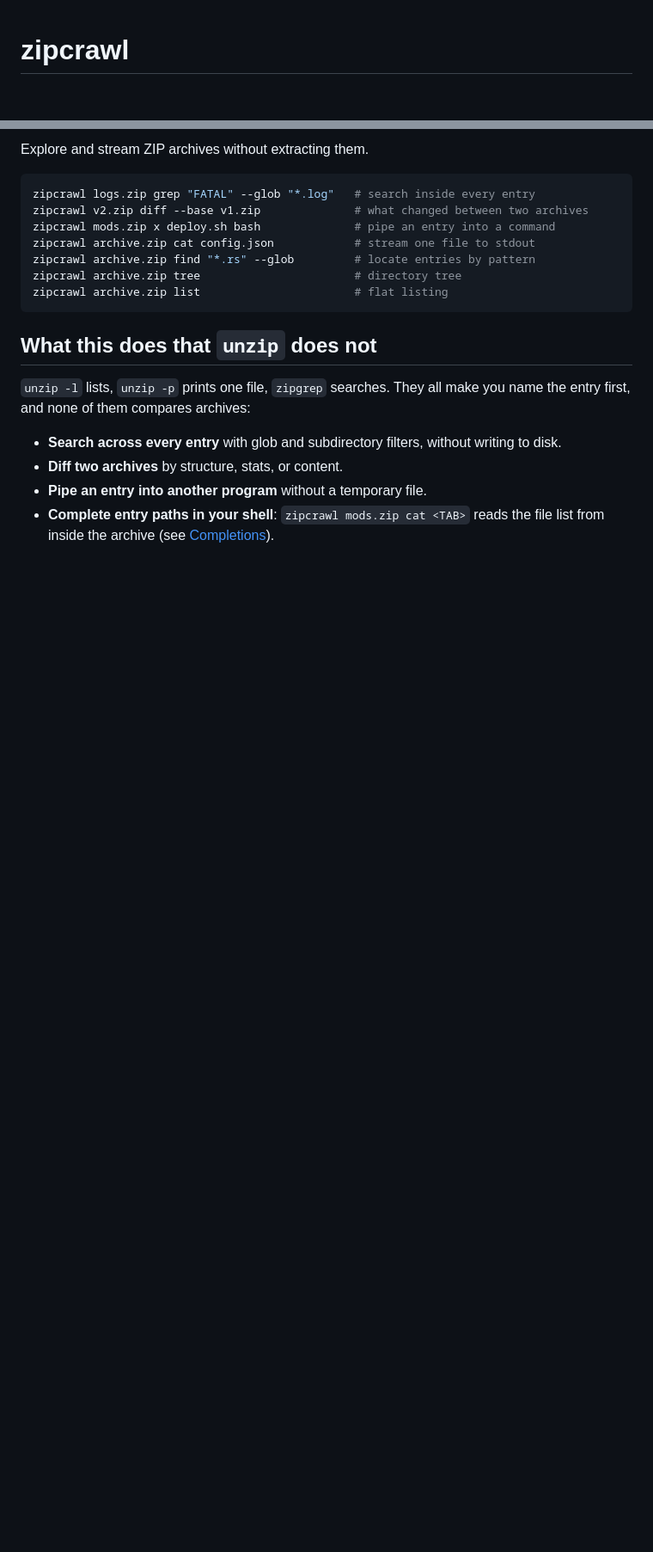
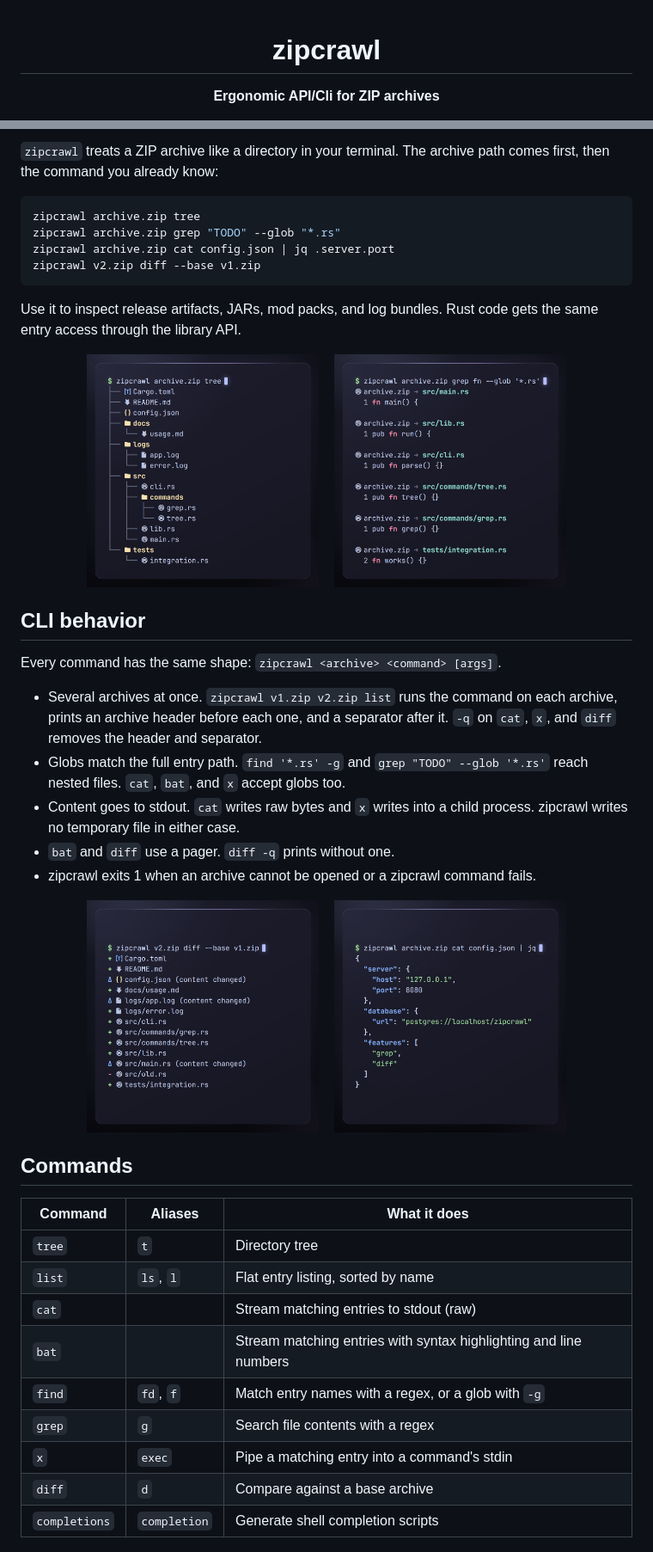
Before and after one commit to SirCesarium/zipcrawl, a Markdown page: README.md, 2 parts joined by grey strips. Shown at 86% size. Drawn GitHub-style; pictures changed too: assets/zipcrawl-cat.png (added), assets/zipcrawl-diff.png (added), assets/zipcrawl-grep.png (added); blank space fills up the shorter version.

Commit message:
docs: update README.md

````diff
--- a/README.md
+++ b/README.md
@@ -1,4 +3,6 @@
 # zipcrawl
+
+**Ergonomic API/Cli for ZIP archives**
 
 [![Crates.io](https://img.shields.io/crates/v/zipcrawl?style=flat-square)](https://crates.io/crates/zipcrawl)
 [![CI](https://img.shields.io/github/actions/workflow/status/SirCesarium/zipcrawl/ci.yml?branch=main&style=flat-square)](https://github.com/SirCesarium/zipcrawl/actions/workflows/ci.yml)
@@ -6,22 +9,51 @@
 
-Explore and stream ZIP archives without extracting them.
+</div>
+
+
+`zipcrawl` treats a ZIP archive like a directory in your terminal. The archive path comes first, then the command you already know:
 
 ```bash
-zipcrawl logs.zip grep "FATAL" --glob "*.log"   # search inside every entry
-zipcrawl v2.zip diff --base v1.zip              # what changed between two archives
-zipcrawl mods.zip x deploy.sh bash              # pipe an entry into a command
-zipcrawl archive.zip cat config.json            # stream one file to stdout
-zipcrawl archive.zip find "*.rs" --glob         # locate entries by pattern
-zipcrawl archive.zip tree                       # directory tree
-zipcrawl archive.zip list                       # flat listing
+zipcrawl archive.zip tree
+zipcrawl archive.zip grep "TODO" --glob "*.rs"
+zipcrawl archive.zip cat config.json | jq .server.port
+zipcrawl v2.zip diff --base v1.zip
 ```
 
-## What this does that `unzip` does not
+Use it to inspect release artifacts, JARs, mod packs, and log bundles. Rust code gets the same entry access through the library API.
 
-`unzip -l` lists, `unzip -p` prints one file, `zipgrep` searches. They all make you
-name the entry first, and none of them compares archives:
+<div align="center">
+  <img src="assets/zipcrawl-tree.png" width="38%" alt="zipcrawl tree output" />
+  &nbsp;&nbsp;
+  <img src="assets/zipcrawl-grep.png" width="38%" alt="zipcrawl grep output" />
+</div>
 
-- **Search across every entry** with glob and subdirectory filters, without writing to disk.
-- **Diff two archives** by structure, stats, or content.
-- **Pipe an entry into another program** without a temporary file.
-- **Complete entry paths in your shell**: `zipcrawl mods.zip cat <TAB>` reads the file list from inside the archive (see [Completions](#completions)).
+## CLI behavior
+
+Every command has the same shape: `zipcrawl <archive> <command> [args]`.
+
+- Several archives at once. `zipcrawl v1.zip v2.zip list` runs the command on each archive, prints an archive header before each one, and a separator after it. `-q` on `cat`, `x`, and `diff` removes the header and separator.
+- Globs match the full entry path. `find '*.rs' -g` and `grep "TODO" --glob '*.rs'` reach nested files. `cat`, `bat`, and `x` accept globs too.
+- Content goes to stdout. `cat` writes raw bytes and `x` writes into a child process. zipcrawl writes no temporary file in either case.
+- `bat` and `diff` use a pager. `diff -q` prints without one.
+- zipcrawl exits 1 when an archive cannot be opened or a zipcrawl command fails.
+
+<div align="center">
+  <img src="assets/zipcrawl-diff.png" width="38%" alt="zipcrawl diff output" />
+  &nbsp;&nbsp;
+  <img src="assets/zipcrawl-cat.png" width="38%" alt="zipcrawl cat piped to jq" />
+</div>
+
+## Commands
+
+| Command | Aliases | What it does |
+|---------|---------|--------------|
+| `tree` | `t` | Directory tree |
+| `list` | `ls`, `l` | Flat entry listing, sorted by name |
+| `cat` | | Stream matching entries to stdout (raw) |
+| `bat` | | Stream matching entries with syntax highlighting and line numbers |
+| `find` | `fd`, `f` | Match entry names with a regex, or a glob with `-g` |
+| `grep` | `g` | Search file contents with a regex |
+| `x` | `exec` | Pipe a matching entry into a command's stdin |
+| `diff` | `d` | Compare against a base archive |
+| `completions` | `completion` | Generate shell completion scripts |
+
````
Also changed, not shown: other parts of README.md (+129 -40 lines).
